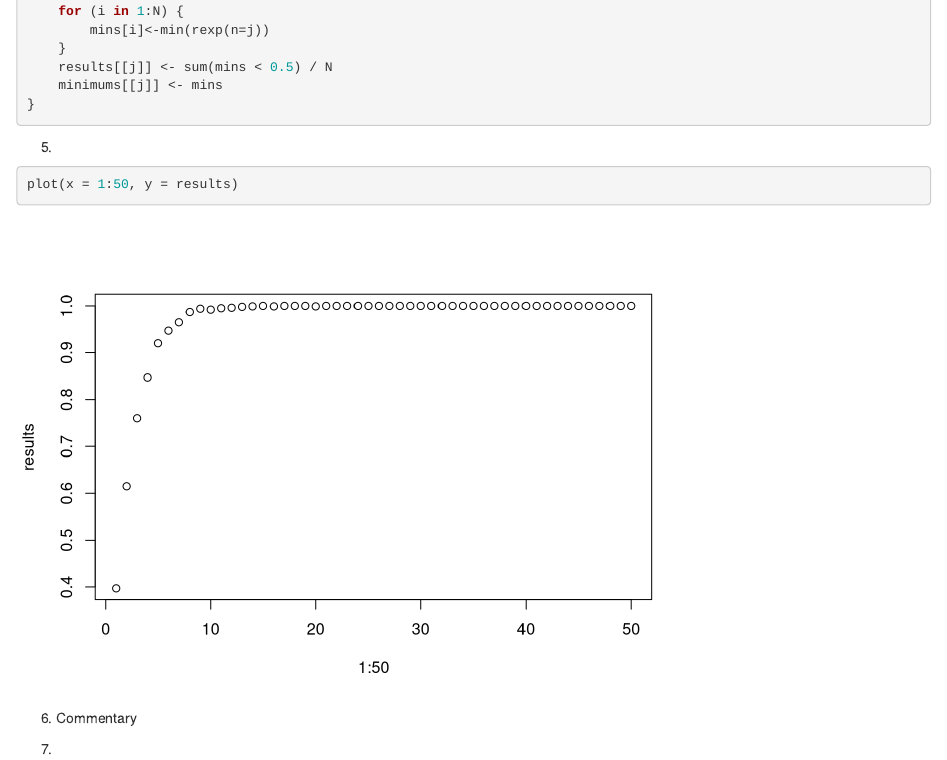
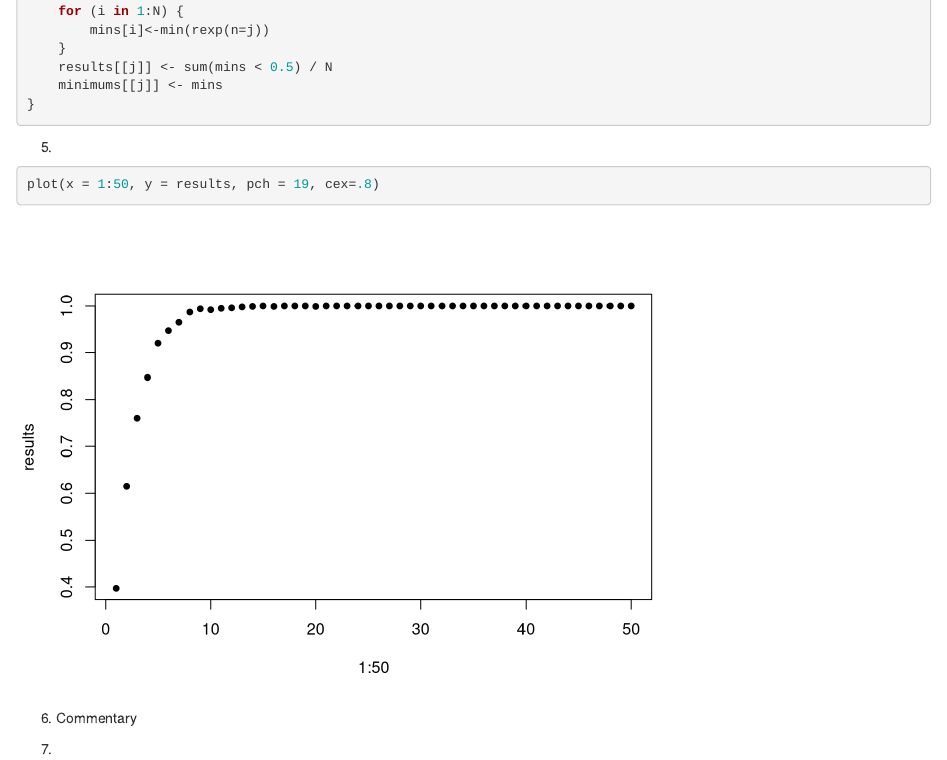
Before and after one commit to kaslemr/ST501-Part1, an R Markdown document (MK RCode.Rmd): the page in a window 1100 px wide, from 450 px down. Rendered offline with R 4.5, knitr and Pandoc, with nearby package versions; code that draws random numbers runs with fixed seeds of ours.

Commit message:
edited first plot format

````diff
--- a/MK RCode.Rmd
+++ b/MK RCode.Rmd
@@ -35,7 +35,7 @@ for (j in 2:50){
 
 5)
 ```{r}
-plot(x = 1:50, y = results)
+plot(x = 1:50, y = results, pch = 19, cex=.8)
 ```
 
 6) Commentary
````
